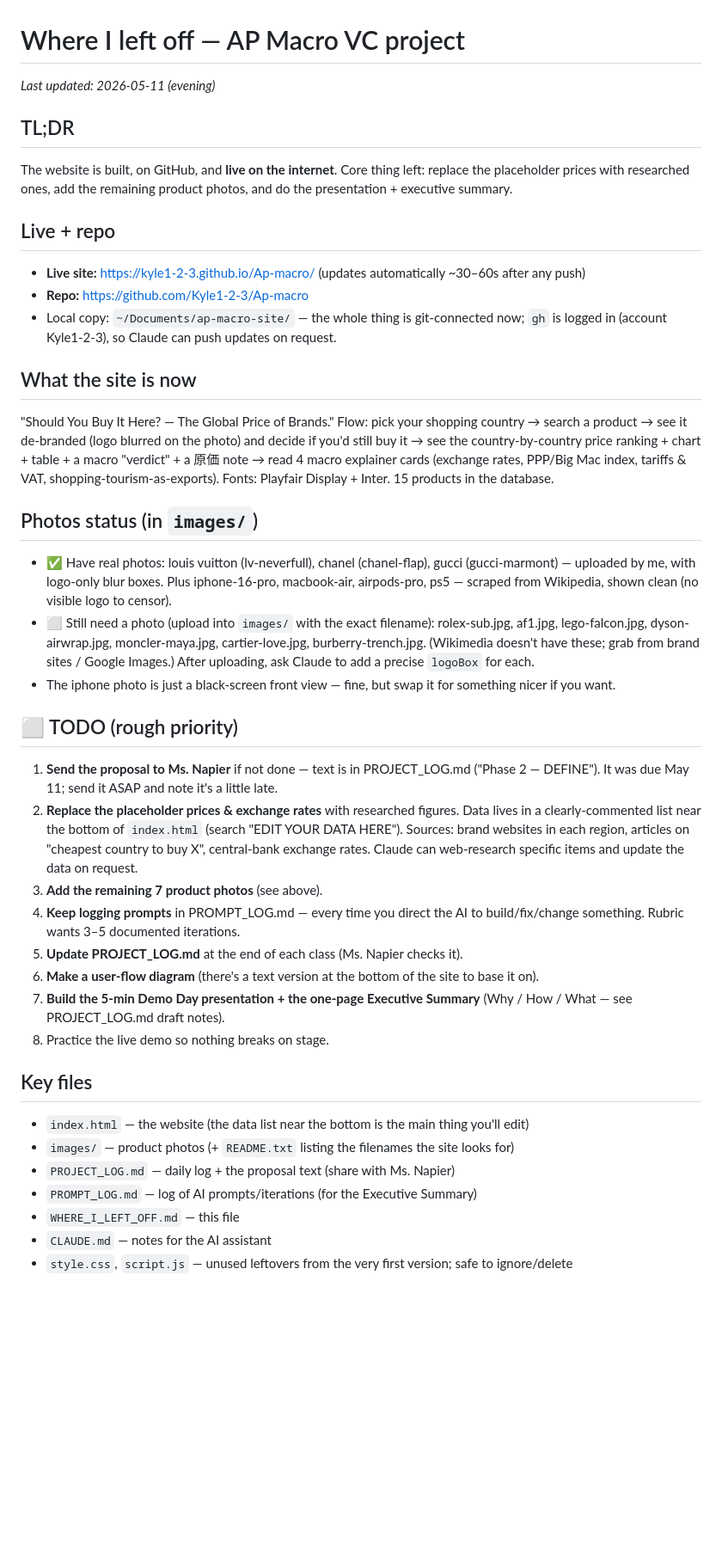
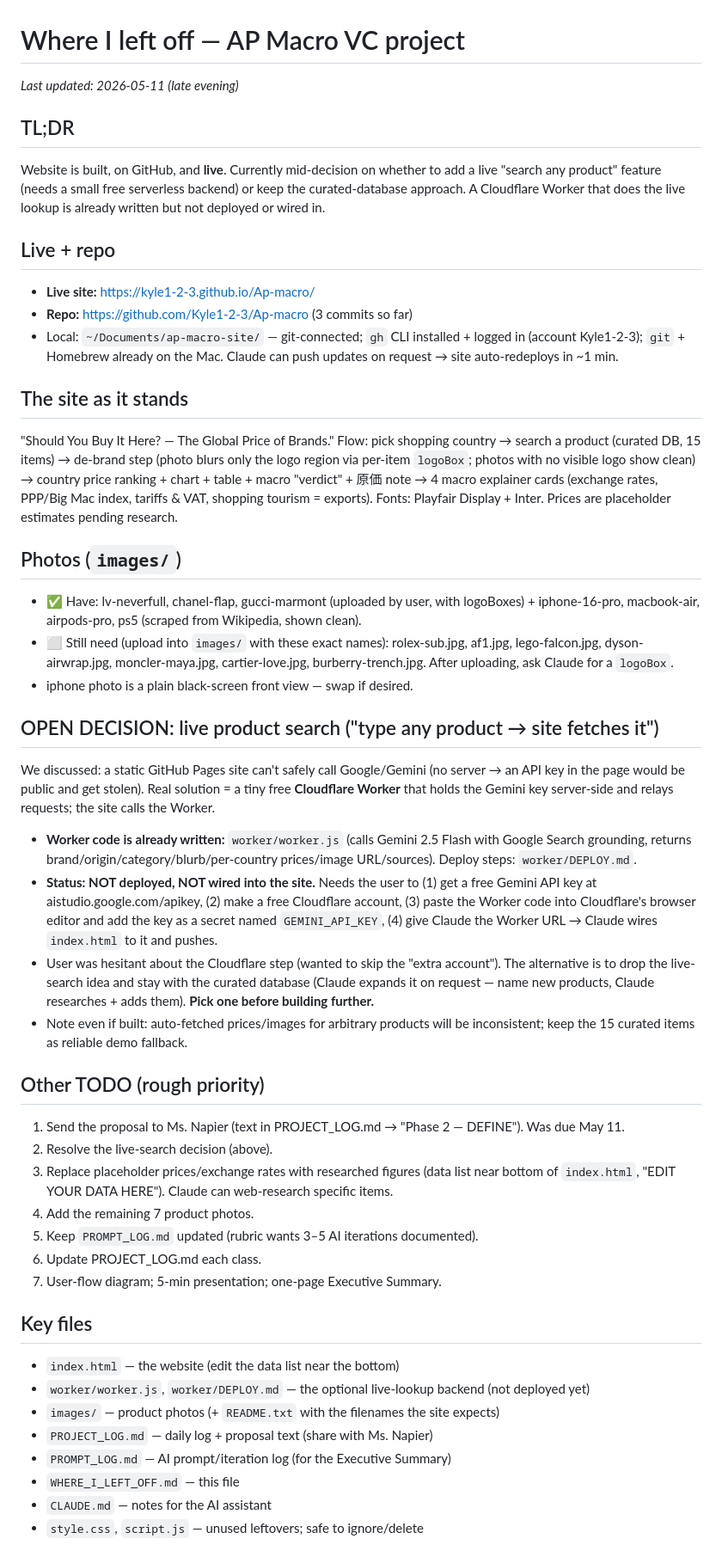
Before and after one commit to Kyle1-2-3/Ap-macro, a Markdown page: WHERE_I_LEFT_OFF.md, the part around the change. Shown at 86% size. Drawn GitHub-style; blank space fills up the shorter version.

Commit message:
Update logs: live-search decision pending, Worker written not deployed
Co-Authored-By: Claude Opus 4.7 (1M context) <noreply@anthropic.com>

```diff
--- a/WHERE_I_LEFT_OFF.md
+++ b/WHERE_I_LEFT_OFF.md
@@ -1,38 +1,45 @@
 # Where I left off — AP Macro VC project
 
-_Last updated: 2026-05-11 (evening)_
+_Last updated: 2026-05-11 (late evening)_
 
 ## TL;DR
-The website is built, on GitHub, and **live on the internet**. Core thing left: replace the placeholder prices with researched ones, add the remaining product photos, and do the presentation + executive summary.
+Website is built, on GitHub, and **live**. Currently mid-decision on whether to add a live "search any product" feature (needs a small free serverless backend) or keep the curated-database approach. A Cloudflare Worker that does the live lookup is already written but not deployed or wired in.
 
 ## Live + repo
-- **Live site:** https://kyle1-2-3.github.io/Ap-macro/  (updates automatically ~30–60s after any push)
-- **Repo:** https://github.com/Kyle1-2-3/Ap-macro
-- Local copy: `~/Documents/ap-macro-site/` — the whole thing is git-connected now; `gh` is logged in (account Kyle1-2-3), so Claude can push updates on request.
+- **Live site:** https://kyle1-2-3.github.io/Ap-macro/
+- **Repo:** https://github.com/Kyle1-2-3/Ap-macro  (3 commits so far)
+- Local: `~/Documents/ap-macro-site/` — git-connected; `gh` CLI installed + logged in (account Kyle1-2-3); `git` + Homebrew already on the Mac. Claude can push updates on request → site auto-redeploys in ~1 min.
 
-## What the site is now
-"Should You Buy It Here? — The Global Price of Brands." Flow: pick your shopping country → search a product → see it de-branded (logo blurred on the photo) and decide if you'd still buy it → see the country-by-country price ranking + chart + table + a macro "verdict" + a 原価 note → read 4 macro explainer cards (exchange rates, PPP/Big Mac index, tariffs & VAT, shopping-tourism-as-exports). Fonts: Playfair Display + Inter. 15 products in the database.
+## The site as it stands
+"Should You Buy It Here? — The Global Price of Brands." Flow: pick shopping country → search a product (curated DB, 15 items) → de-brand step (photo blurs only the logo region via per-item `logoBox`; photos with no visible logo show clean) → country price ranking + chart + table + macro "verdict" + 原価 note → 4 macro explainer cards (exchange rates, PPP/Big Mac index, tariffs & VAT, shopping tourism = exports). Fonts: Playfair Display + Inter. Prices are placeholder estimates pending research.
 
-## Photos status (in `images/`)
-- ✅ Have real photos: louis vuitton (lv-neverfull), chanel (chanel-flap), gucci (gucci-marmont) — uploaded by me, with logo-only blur boxes. Plus iphone-16-pro, macbook-air, airpods-pro, ps5 — scraped from Wikipedia, shown clean (no visible logo to censor).
-- ⬜ Still need a photo (upload into `images/` with the exact filename): rolex-sub.jpg, af1.jpg, lego-falcon.jpg, dyson-airwrap.jpg, moncler-maya.jpg, cartier-love.jpg, burberry-trench.jpg. (Wikimedia doesn't have these; grab from brand sites / Google Images.) After uploading, ask Claude to add a precise `logoBox` for each.
-- The iphone photo is just a black-screen front view — fine, but swap it for something nicer if you want.
+## Photos (`images/`)
+- ✅ Have: lv-neverfull, chanel-flap, gucci-marmont (uploaded by user, with logoBoxes) + iphone-16-pro, macbook-air, airpods-pro, ps5 (scraped from Wikipedia, shown clean).
+- ⬜ Still need (upload into `images/` with these exact names): rolex-sub.jpg, af1.jpg, lego-falcon.jpg, dyson-airwrap.jpg, moncler-maya.jpg, cartier-love.jpg, burberry-trench.jpg. After uploading, ask Claude for a `logoBox`.
+- iphone photo is a plain black-screen front view — swap if desired.
 
-## ⬜ TODO (rough priority)
-1. **Send the proposal to Ms. Napier** if not done — text is in PROJECT_LOG.md ("Phase 2 — DEFINE"). It was due May 11; send it ASAP and note it's a little late.
-2. **Replace the placeholder prices & exchange rates** with researched figures. Data lives in a clearly-commented list near the bottom of `index.html` (search "EDIT YOUR DATA HERE"). Sources: brand websites in each region, articles on "cheapest country to buy X", central-bank exchange rates. Claude can web-research specific items and update the data on request.
-3. **Add the remaining 7 product photos** (see above).
-4. **Keep logging prompts** in PROMPT_LOG.md — every time you direct the AI to build/fix/change something. Rubric wants 3–5 documented iterations.
-5. **Update PROJECT_LOG.md** at the end of each class (Ms. Napier checks it).
-6. **Make a user-flow diagram** (there's a text version at the bottom of the site to base it on).
-7. **Build the 5-min Demo Day presentation + the one-page Executive Summary** (Why / How / What — see PROJECT_LOG.md draft notes).
-8. Practice the live demo so nothing breaks on stage.
+## OPEN DECISION: live product search ("type any product → site fetches it")
+We discussed: a static GitHub Pages site can't safely call Google/Gemini (no server → an API key in the page would be public and get stolen). Real solution = a tiny free **Cloudflare Worker** that holds the Gemini key server-side and relays requests; the site calls the Worker.
+- **Worker code is already written:** `worker/worker.js` (calls Gemini 2.5 Flash with Google Search grounding, returns brand/origin/category/blurb/per-country prices/image URL/sources). Deploy steps: `worker/DEPLOY.md`.
+- **Status: NOT deployed, NOT wired into the site.** Needs the user to (1) get a free Gemini API key at aistudio.google.com/apikey, (2) make a free Cloudflare account, (3) paste the Worker code into Cloudflare's browser editor and add the key as a secret named `GEMINI_API_KEY`, (4) give Claude the Worker URL → Claude wires `index.html` to it and pushes.
+- User was hesitant about the Cloudflare step (wanted to skip the "extra account"). The alternative is to drop the live-search idea and stay with the curated database (Claude expands it on request — name new products, Claude researches + adds them). **Pick one before building further.**
+- Note even if built: auto-fetched prices/images for arbitrary products will be inconsistent; keep the 15 curated items as reliable demo fallback.
+
+## Other TODO (rough priority)
+1. Send the proposal to Ms. Napier (text in PROJECT_LOG.md → "Phase 2 — DEFINE"). Was due May 11.
+2. Resolve the live-search decision (above).
+3. Replace placeholder prices/exchange rates with researched figures (data list near bottom of `index.html`, "EDIT YOUR DATA HERE"). Claude can web-research specific items.
+4. Add the remaining 7 product photos.
+5. Keep `PROMPT_LOG.md` updated (rubric wants 3–5 AI iterations documented).
+6. Update PROJECT_LOG.md each class.
+7. User-flow diagram; 5-min presentation; one-page Executive Summary.
 
 ## Key files
-- `index.html` — the website (the data list near the bottom is the main thing you'll edit)
-- `images/` — product photos (+ `README.txt` listing the filenames the site looks for)
-- `PROJECT_LOG.md` — daily log + the proposal text (share with Ms. Napier)
-- `PROMPT_LOG.md` — log of AI prompts/iterations (for the Executive Summary)
+- `index.html` — the website (edit the data list near the bottom)
+- `worker/worker.js`, `worker/DEPLOY.md` — the optional live-lookup backend (not deployed yet)
+- `images/` — product photos (+ `README.txt` with the filenames the site expects)
+- `PROJECT_LOG.md` — daily log + proposal text (share with Ms. Napier)
+- `PROMPT_LOG.md` — AI prompt/iteration log (for the Executive Summary)
 - `WHERE_I_LEFT_OFF.md` — this file
 - `CLAUDE.md` — notes for the AI assistant
-- `style.css`, `script.js` — unused leftovers from the very first version; safe to ignore/delete
+- `style.css`, `script.js` — unused leftovers; safe to ignore/delete
```
Also changed, not shown: PROJECT_LOG.md (+4 -1 lines).
